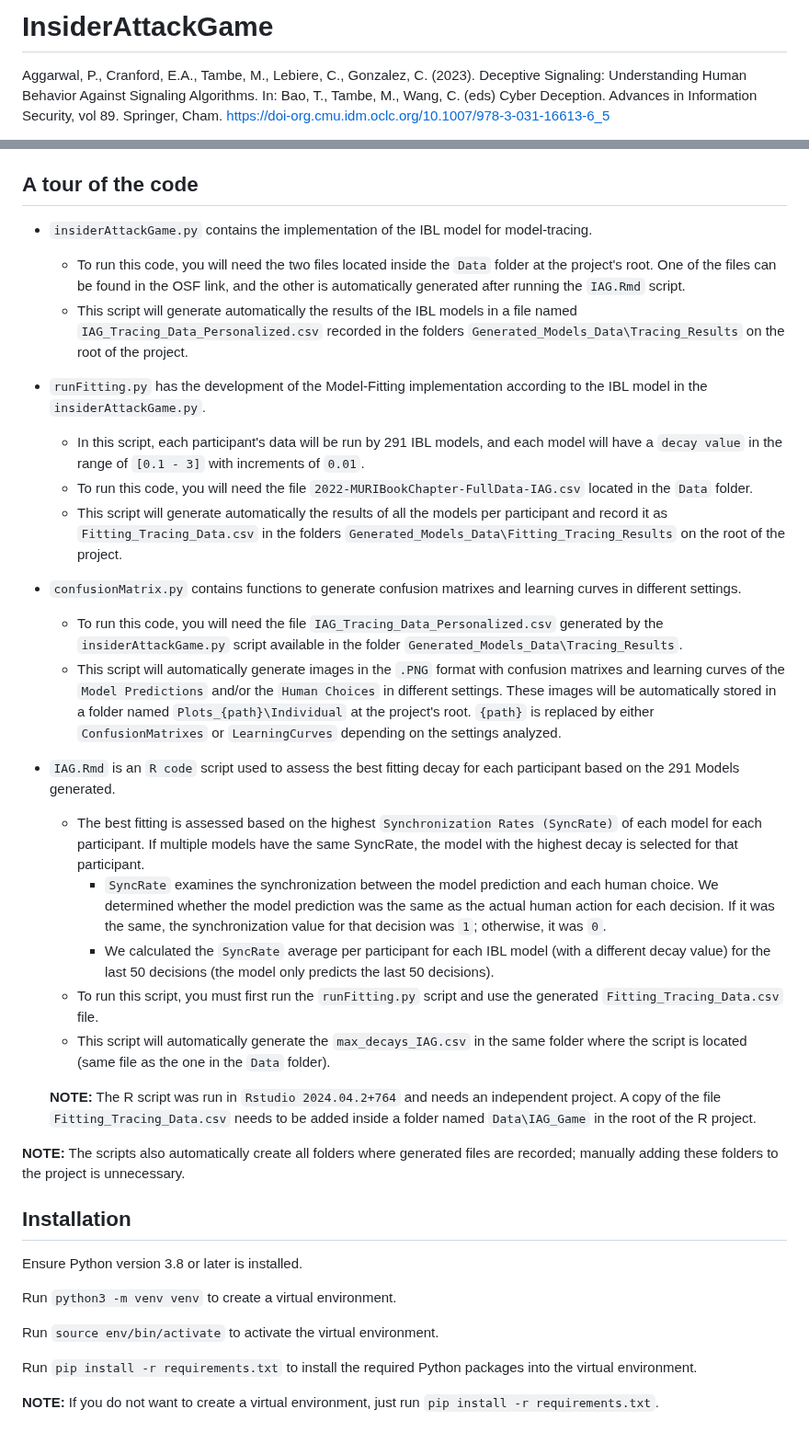
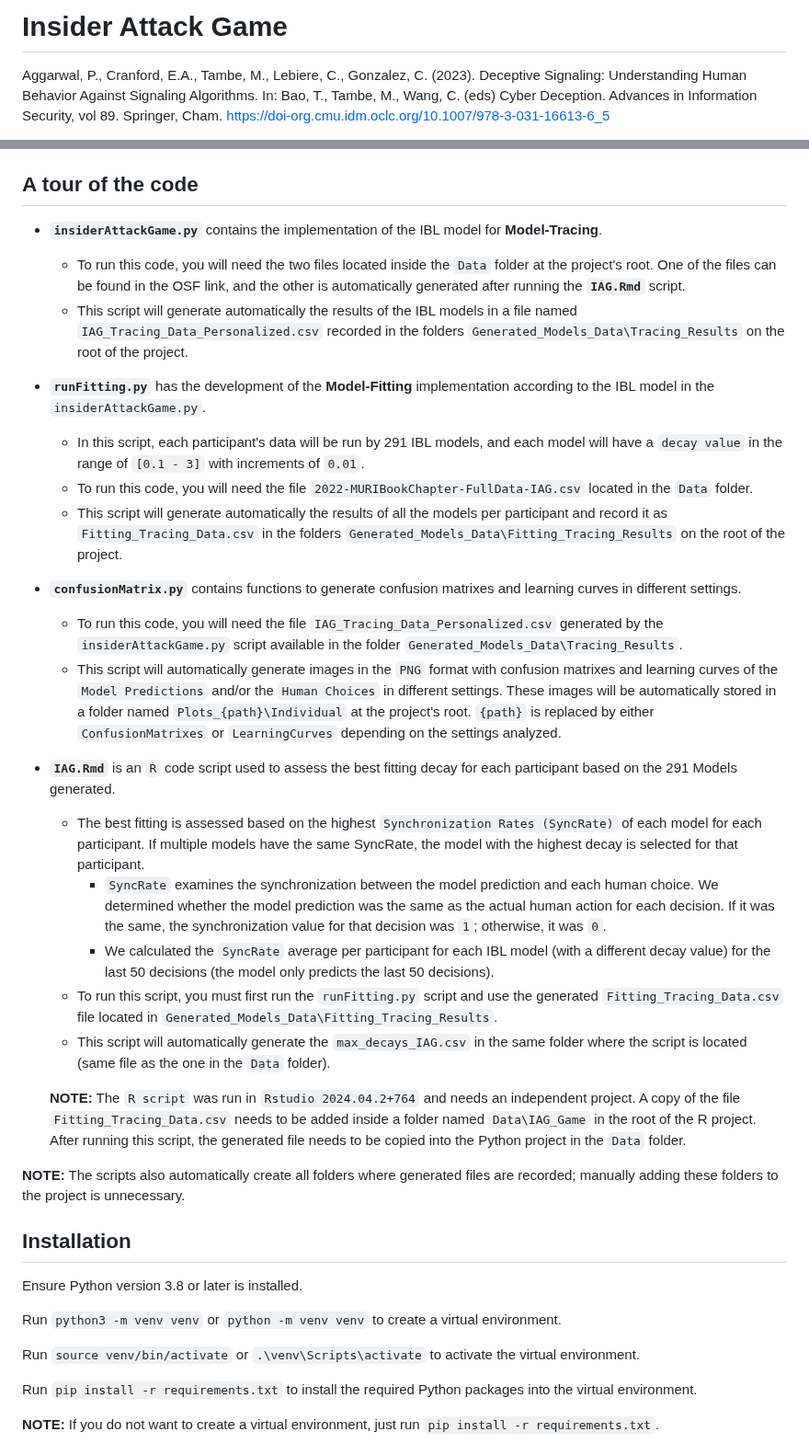
Before and after one commit to DDM-Lab/InsiderAttackGame, a Markdown page: README.md, 2 parts joined by grey strips. Shown at 92% size. GitHub-like rendering.

```diff
--- a/README.md
+++ b/README.md
@@ -1,4 +1,4 @@
-# InsiderAttackGame
+# Insider Attack Game
 
 Aggarwal, P., Cranford, E.A., Tambe, M., Lebiere, C., Gonzalez, C. (2023). Deceptive Signaling: Understanding Human Behavior Against Signaling Algorithms. In: Bao, T., Tambe, M., Wang, C. (eds) Cyber Deception. Advances in Information Security, vol 89. Springer, Cham. https://doi-org.cmu.idm.oclc.org/10.1007/978-3-031-16613-6_5
 
@@ -19,27 +19,27 @@ For this particular implementation, we are using:
 
 ## A tour of the code
 
-- `insiderAttackGame.py` contains the implementation of the IBL model for model-tracing.
-    - To run this code, you will need the two files located inside the `Data` folder at the project's root. One of the files can be found in the OSF link, and the other is automatically generated after running the `IAG.Rmd` script.
+- **`insiderAttackGame.py`** contains the implementation of the IBL model for **Model-Tracing**.
+    - To run this code, you will need the two files located inside the `Data` folder at the project's root. One of the files can be found in the OSF link, and the other is automatically generated after running the **`IAG.Rmd`** script.
     - This script will generate automatically the results of the IBL models in a file named `IAG_Tracing_Data_Personalized.csv` recorded in the folders `Generated_Models_Data\Tracing_Results` on the root of the project.
 
-- `runFitting.py` has the development of the Model-Fitting implementation according to the IBL model in the `insiderAttackGame.py`.
+- **`runFitting.py`** has the development of the **Model-Fitting** implementation according to the IBL model in the `insiderAttackGame.py`.
     - In this script, each participant's data will be run by 291 IBL models, and each model will have a `decay value` in the range of `[0.1 - 3]` with increments of `0.01`.
     - To run this code, you will need the file `2022-MURIBookChapter-FullData-IAG.csv` located in the `Data` folder.
     - This script will generate automatically the results of all the models per participant and record it as `Fitting_Tracing_Data.csv` in the folders `Generated_Models_Data\Fitting_Tracing_Results` on the root of the project.
 
-- `confusionMatrix.py` contains functions to generate confusion matrixes and learning curves in different settings.
+- **`confusionMatrix.py`** contains functions to generate confusion matrixes and learning curves in different settings.
     - To run this code, you will need the file `IAG_Tracing_Data_Personalized.csv` generated by the `insiderAttackGame.py` script available in the folder `Generated_Models_Data\Tracing_Results`.
-    - This script will automatically generate images in the `.PNG` format with confusion matrixes and learning curves of the `Model Predictions` and/or the `Human Choices` in different settings. These images will be automatically stored in a folder named `Plots_{path}\Individual` at the project's root. `{path}` is replaced by either `ConfusionMatrixes` or `LearningCurves` depending on the settings analyzed.
+    - This script will automatically generate images in the `PNG` format with confusion matrixes and learning curves of the `Model Predictions` and/or the `Human Choices` in different settings. These images will be automatically stored in a folder named `Plots_{path}\Individual` at the project's root. `{path}` is replaced by either `ConfusionMatrixes` or `LearningCurves` depending on the settings analyzed.
 
-- `IAG.Rmd` is an `R code` script used to assess the best fitting decay for each participant based on the 291 Models generated.
+- **`IAG.Rmd`** is an `R` code script used to assess the best fitting decay for each participant based on the 291 Models generated.
     - The best fitting is assessed based on the highest `Synchronization Rates (SyncRate)` of each model for each participant. If multiple models have the same SyncRate, the model with the highest decay is selected for that participant.
         - `SyncRate` examines the synchronization between the model prediction and each human choice. We determined whether the model prediction was the same as the actual human action for each decision. If it was the same, the synchronization value for that decision was `1`; otherwise, it was `0`.
         - We calculated the `SyncRate` average per participant for each IBL model (with a different decay value) for the last 50 decisions (the model only predicts the last 50 decisions).
-    - To run this script, you must first run the `runFitting.py` script and use the generated `Fitting_Tracing_Data.csv` file.
+    - To run this script, you must first run the `runFitting.py` script and use the generated `Fitting_Tracing_Data.csv` file located in `Generated_Models_Data\Fitting_Tracing_Results`.
     - This script will automatically generate the `max_decays_IAG.csv` in the same folder where the script is located (same file as the one in the `Data` folder).
 
-    **NOTE:** The R script was run in `Rstudio 2024.04.2+764` and needs an independent project. A copy of the file `Fitting_Tracing_Data.csv` needs to be added inside a folder named `Data\IAG_Game` in the root of the R project.
+    **NOTE:** The `R script` was run in `Rstudio 2024.04.2+764` and needs an independent project. A copy of the file `Fitting_Tracing_Data.csv` needs to be added inside a folder named `Data\IAG_Game` in the root of the R project. After running this script, the generated file needs to be copied into the Python project in the `Data` folder.
 
 **NOTE:** The scripts also automatically create all folders where generated files are recorded; manually adding these folders to the project is unnecessary.
 
@@ -48,9 +48,9 @@ For this particular implementation, we are using:
 
 Ensure Python version 3.8 or later is installed.
 
-Run `python3 -m venv venv` to create a virtual environment.
+Run `python3 -m venv venv` or `python -m venv venv` to create a virtual environment.
 
-Run `source env/bin/activate` to activate the virtual environment.
+Run `source venv/bin/activate` or `.\venv\Scripts\activate` to activate the virtual environment.
 
 Run `pip install -r requirements.txt` to install the required Python packages into the virtual environment.
 
```
